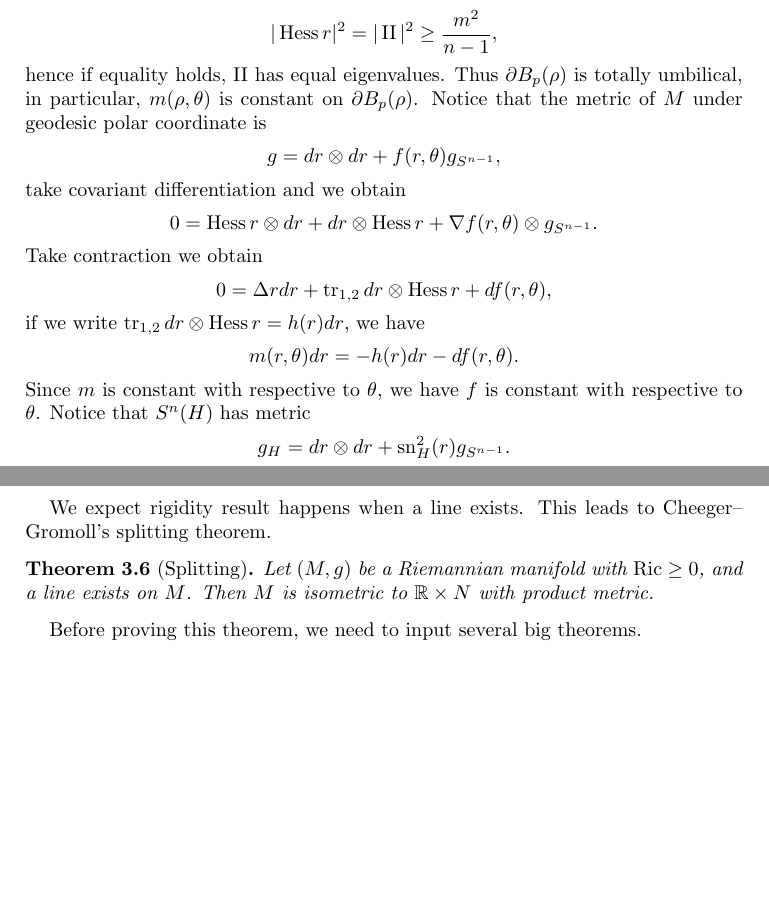
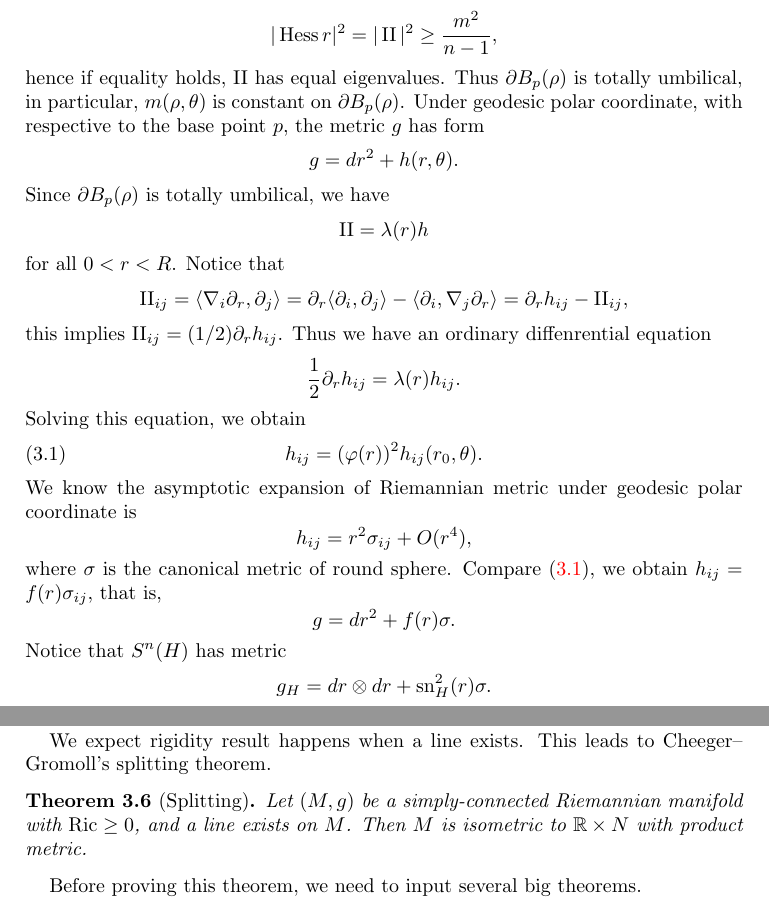
Before and after one commit to matthewzenm/Ricci-rigidity-seminar, a LaTeX paper (main.tex, which reads rigidity.tex): two parts of pages 11 and 12 of 14 before the commit and two parts of pages 11 and 13 of 14 after it, joined at a grey line, cut so that both start at the same text, the shorter picture padded with empty space. Compiled offline with pdfLaTeX.

Commit message:
Minor correction.

```diff
--- a/rigidity.tex
+++ b/rigidity.tex
@@ -19,17 +19,27 @@ Volume rigidity builds on the following rigidity result for volume comparison in
     \[|\Hess{r}|^2=|\II|^2\geq\frac{m^2}{n-1},\]
     hence if equality holds, $\II$ has equal eigenvalues.
     Thus $\partial B_p(\rho)$ is totally umbilical, in particular, $m(\rho,\theta)$ is constant on $\partial B_p(\rho)$.
-    Notice that the metric of $M$ under geodesic polar coordinate is
-    \[g=dr\otimes dr+f(r,\theta)g_{S^{n-1}},\]
-    take covariant differentiation and we obtain
-    \[0=\Hess{r}\otimes dr+dr\otimes\Hess{r}+\nabla f(r,\theta)\otimes g_{S^{n-1}}.\]
-    Take contraction we obtain
-    \[0=\Delta rdr+\tr_{1,2}dr\otimes\Hess{r}+df(r,\theta),\]
-    if we write $\tr_{1,2}dr\otimes\Hess{r}=h(r)dr$, we have
-    \[m(r,\theta)dr=-h(r)dr-df(r,\theta).\]
-    Since $m$ is constant with respective to $\theta$, we have $f$ is constant with respective to $\theta$.
+    Under geodesic polar coordinate, with respective to the base point $p$, the metric $g$ has form
+    \[g=dr^2+h(r,\theta).\]
+    Since $\partial B_p(\rho)$ is totally umbilical, we have
+    \[\II=\lambda(r)h\]
+    for all $0<r<R$.
+    Notice that
+    \[\II_{ij}=\langle\nabla_i\partial_r,\partial_j\rangle=\partial_r\langle\partial_i,\partial_j\rangle-\langle\partial_i,\nabla_j\partial_r\rangle=\partial_rh_{ij}-\II_{ij},\]
+    this implies $\II_{ij}=(1/2)\partial_{r}h_{ij}$.
+    Thus we have an ordinary diffenrential equation
+    \[\frac{1}{2}\partial_rh_{ij}=\lambda(r)h_{ij}.\]
+    Solving this equation, we obtain
+    \begin{equation}
+        h_{ij}=(\varphi(r))^2h_{ij}(r_0,\theta).\label{eq:geodesic polar}
+    \end{equation}
+    We know the asymptotic expansion of Riemannian metric under geodesic polar coordinate is
+    \[h_{ij}=r^2\sigma_{ij}+O(r^4),\]
+    where $\sigma$ is the canonical metric of round sphere.
+    Compare~\eqref{eq:geodesic polar}, we obtain $h_{ij}=f(r)\sigma_{ij}$, that is,
+    \[g=dr^2+f(r)\sigma.\]
     Notice that $S^n(H)$ has metric
-    \[g_H=dr\otimes dr+\sn^2_H(r)g_{S^{n-1}}.\]
+    \[g_H=dr\otimes dr+\sn^2_H(r)\sigma.\]
     Plug this into $\vol(B_p(\rho))=\vol(B^H(\rho))$, we have
     \[\int_0^\rho\int_{S^{n-1}}\sqrt{f(r)\det(g_{ij})}d\vol_{S^{n-1}}dr=\int_0^\rho\int_{S^{n-1}}\sqrt{\sn^2_H(r)\det(g_{ij})}d\vol_{S^{n-1}}dr.\]
     Notice that
@@ -101,7 +111,7 @@ We expect rigidity result happens when a line exists.
 This leads to Cheeger--Gromoll's splitting theorem.
 
 \begin{thm}[Splitting]
-    Let $(M,g)$ be a Riemannian manifold with $\Ric\geq 0$, and a line exists on $M$.
+    Let $(M,g)$ be a simply-connected Riemannian manifold with $\Ric\geq 0$, and a line exists on $M$.
     Then $M$ is isometric to $\mathbb{R}\times N$ with product metric.
 \end{thm}
 
```
Also changed, not shown: main.pdf, rigidity.tex (2 more changed lines).
